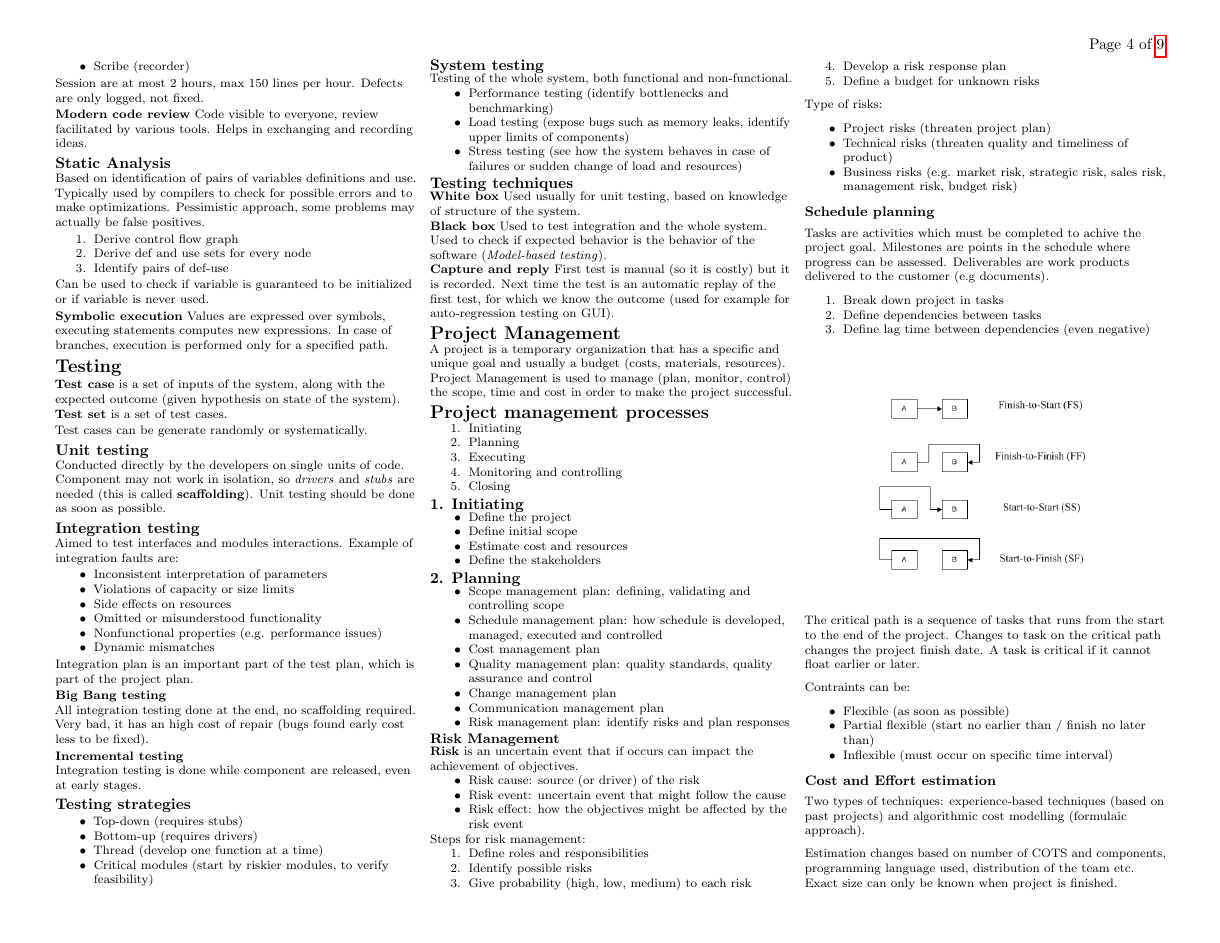
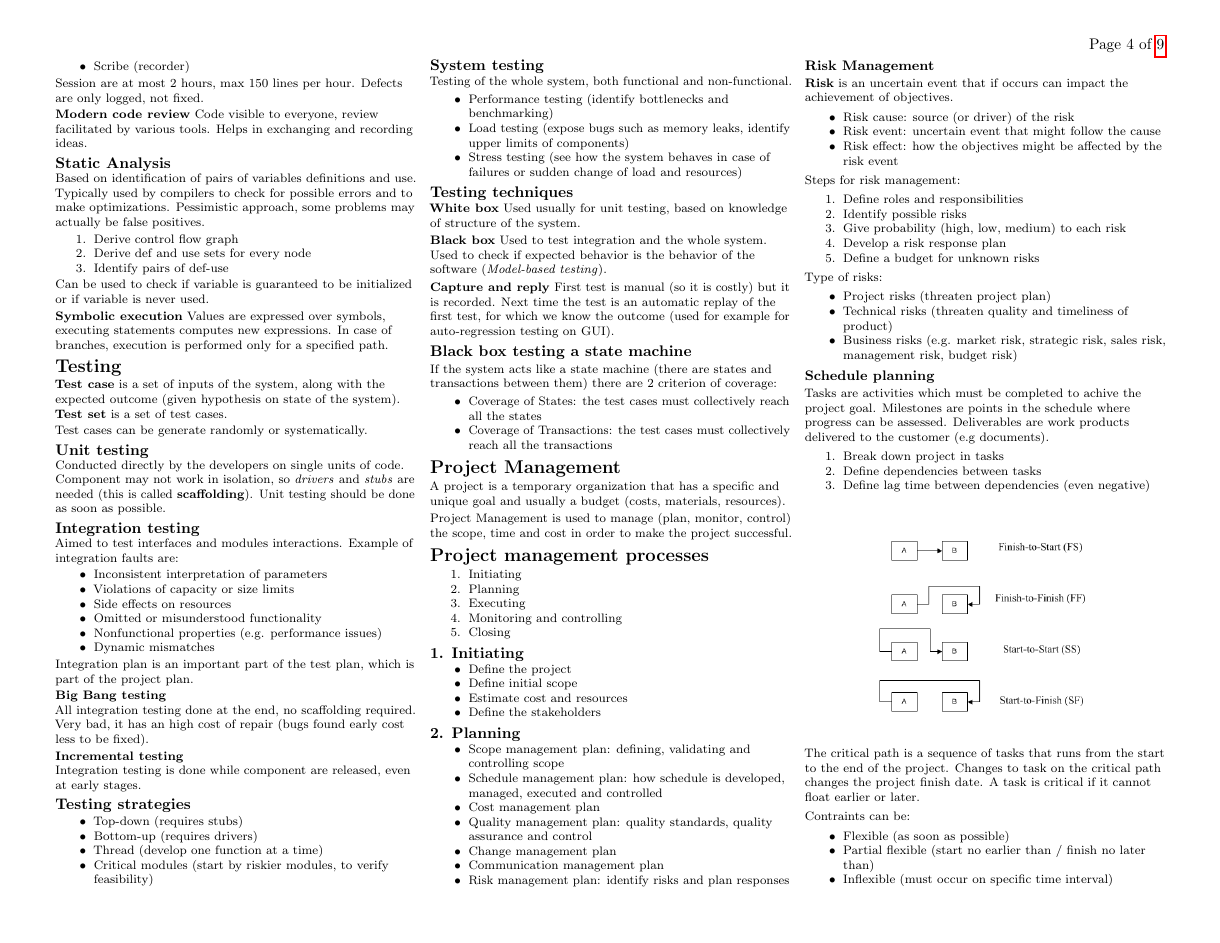
Before and after one commit to polimi-cheatsheet/SE2-cheatsheet, a LaTeX document (SE2.tex, which reads 7-testing/7-testing.tex): page 4 of 9. Compiled offline with pdfLaTeX.

Commit message:
Black box testing a state machine

```diff
--- a/7-testing/7-testing.tex
+++ b/7-testing/7-testing.tex
@@ -130,3 +130,10 @@ Testing of the whole system, both functional and non-functional.
 \textbf{Black box} Used to test integration and the whole system. Used to check if expected behavior is the behavior of the software (\emph{Model-based testing}).
 
 \textbf{Capture and reply} First test is manual (so it is costly) but it is recorded. Next time the test is an automatic replay of the first test, for which we know the outcome (used for example for auto-regression testing on GUI).
+
+\subsection{Black box testing a state machine}
+If the system acts like a state machine (there are states and transactions between them) there are 2 criterion of coverage:
+\begin{itemize}
+    \item Coverage of States: the test cases must collectively reach all the states
+    \item Coverage of Transactions: the test cases must collectively reach all the transactions
+\end{itemize}
```
